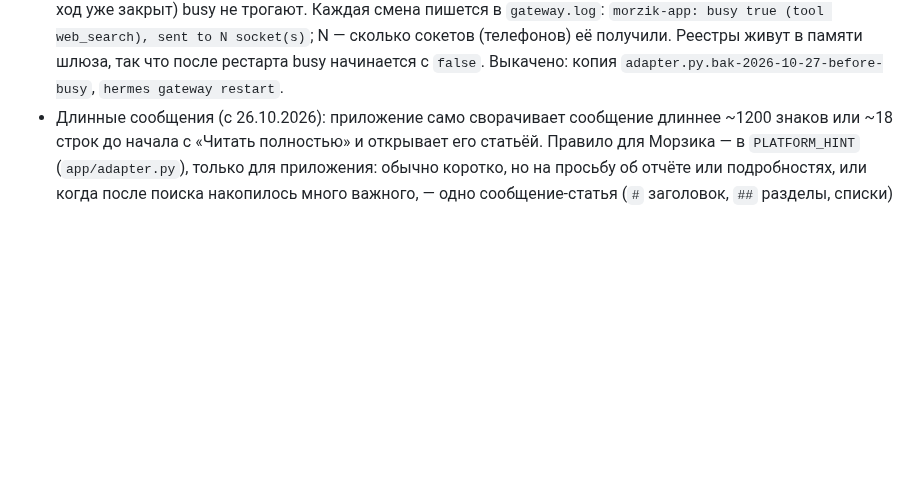
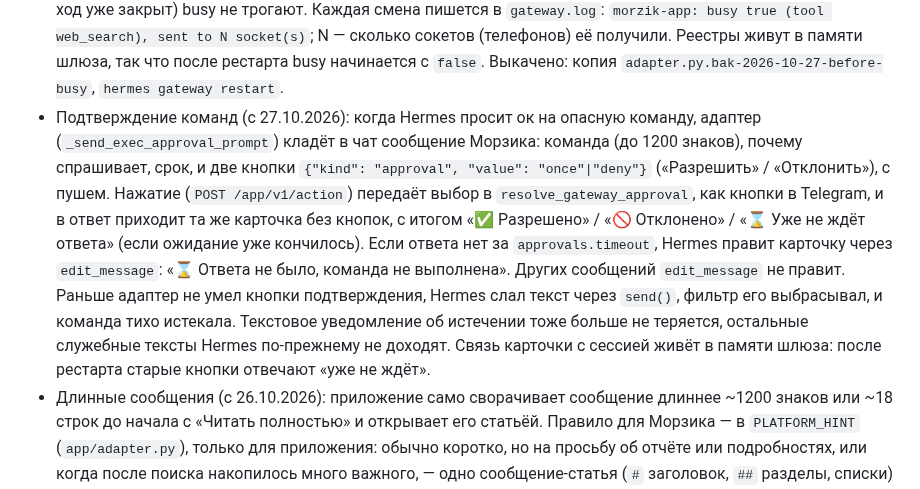
Before and after one commit to SketchPiece/morzik, a Markdown page: docs/notes.md, the part around the change. GitHub-like rendering; blank space fills up the shorter version.

Commit message:
Notes: command approvals in the app chat
Co-Authored-By: Claude Opus 5.5 <noreply@anthropic.com>

```diff
--- a/docs/notes.md
+++ b/docs/notes.md
@@ -64,6 +64,7 @@ iPhone → https://sketch-server.<tailnet>.ts.net/app/v1/… (Tailscale Funnel,
 - Надёжность: у каждого сообщения `seq` (место в чате) и `rev` (растёт с каждым изменением). Телефон помнит наибольший `rev` и при каждом подключении сокета (`/app/v1/ws?since=REV`) получает всё после него; сервер шлёт изменения строго по возрастанию `rev`, читая их из базы. Отправка идемпотентна по `client_id`, очередь на телефоне лежит на диске и уходит по порядку. Подробности — в начале `app/store.py` и `app/adapter.py`.
 - Манеры как в Telegram: плагин берёт у `morzik-chat` разбивку по мыслям, фильтр текстов Hermes и «ща»; «печатает…» — только перед каждым сообщением, «записывает голосовое…» — пока идёт `text_to_speech`. Голосовые Морзика (Opus) перекодируются ffmpeg в AAC, iPhone Ogg не играет.
 - «Занят» (с 27.10.2026): сокет шлёт `{"type": "busy", "busy": true|false}` при каждом изменении и сразу после подключения, `/sync` отдаёт поле `busy`; по нему мини-Морзик в шапке играет «работаю». `true` в ходе приложения с первого вызова инструмента (`pre_tool_call`/`post_tool_call`, кроме `text_to_speech`) или с сообщения посреди хода («ща», «ща сделаю») до конца цикла агента (`post_llm_call`, финальный ответ уже не включает) и в любом случае до `on_processing_complete` (успех, ошибка, отмена) или `agent_loop_stopped`. Ещё `true`, пока идёт фоновая работа из этого чата, которая потом отчитается: процесс с `notify_on_complete` и асинхронный субагент (раз в 2 с по реестрам Hermes, ключ сессии с `:morzik_app:`). Субагенты, cron, другие чаты и фоновая самопроверка Hermes после хода (`memory`, `skill_manage` с платформой приложения, когда ход уже закрыт) busy не трогают. Каждая смена пишется в `gateway.log`: `morzik-app: busy true (tool web_search), sent to N socket(s)`; N — сколько сокетов (телефонов) её получили. Реестры живут в памяти шлюза, так что после рестарта busy начинается с `false`. Выкачено: копия `adapter.py.bak-2026-10-27-before-busy`, `hermes gateway restart`.
+- Подтверждение команд (с 27.10.2026): когда Hermes просит ок на опасную команду, адаптер (`_send_exec_approval_prompt`) кладёт в чат сообщение Морзика: команда (до 1200 знаков), почему спрашивает, срок, и две кнопки `{"kind": "approval", "value": "once"|"deny"}` («Разрешить» / «Отклонить»), с пушем. Нажатие (`POST /app/v1/action`) передаёт выбор в `resolve_gateway_approval`, как кнопки в Telegram, и в ответ приходит та же карточка без кнопок, с итогом «✅ Разрешено» / «🚫 Отклонено» / «⌛ Уже не ждёт ответа» (если ожидание уже кончилось). Если ответа нет за `approvals.timeout`, Hermes правит карточку через `edit_message`: «⌛ Ответа не было, команда не выполнена». Других сообщений `edit_message` не правит. Раньше адаптер не умел кнопки подтверждения, Hermes слал текст через `send()`, фильтр его выбрасывал, и команда тихо истекала. Текстовое уведомление об истечении тоже больше не теряется, остальные служебные тексты Hermes по-прежнему не доходят. Связь карточки с сессией живёт в памяти шлюза: после рестарта старые кнопки отвечают «уже не ждёт».
 - Длинные сообщения (с 26.10.2026): приложение само сворачивает сообщение длиннее ~1200 знаков или ~18 строк до начала с «Читать полностью» и открывает его статьёй. Правило для Морзика — в `PLATFORM_HINT` (`app/adapter.py`), только для приложения: обычно коротко, но на просьбу об отчёте или подробностях, или когда после поиска накопилось много важного, — одно сообщение-статья (`#` заголовок, `##` разделы, списки) вместо `publish_article`. Hint идёт в промпте после SOUL и перекрывает его «без заголовков/списков» и Telegraph только здесь; Telegram и SOUL не менялись. Ответ с заголовком `#…` адаптер не режет никогда (`HEADING_RE` в `_split`, до `_split_parts` из morzik-chat, который короткий текст без списков резал бы по абзацам); длинное и так уходит целиком (больше 500 знаков), предел сообщения 16000. Выкачено: `adapter.py` скопирован в плагин (копия `adapter.py.bak-2026-10-26-before-reports`), `hermes gateway restart`.
 - Наши тексты для модели по-русски (с 26.10.2026), как SOUL: `PLATFORM_HINT` приложения, описания инструментов `publish_article` (morzik-chat; там же сказано, что в приложении длинный отчёт идёт прямо в чат), `request_login` с его ответами (morzik-login), `voice_replies` и пометка голосового режима `VOICE_NOTE` (morzik-voice-mode). На сервере morzik-chat и morzik-voice-mode правились на месте (копии `__init__.py.bak-2026-10-26-before-russian`). Встроенные тексты Hermes (про память, навыки, параллельные вызовы, среду, описания стандартных инструментов) остаются английскими: это код Hermes, `hermes update` его перезапишет.
 - Пуши: когда у телефона нет открытого сокета, каждое сообщение Морзика уходит в APNs ключом команды `QBQUHQM36G` (тот же, что у Хельма и push-relay Семафора; `~/.hermes/morzik-app/apns.p8`, `MORZIK_APP_APNS_*` в `.env`). Ключ `234D8TU529` в `Volna/core/data` отозван.
```
